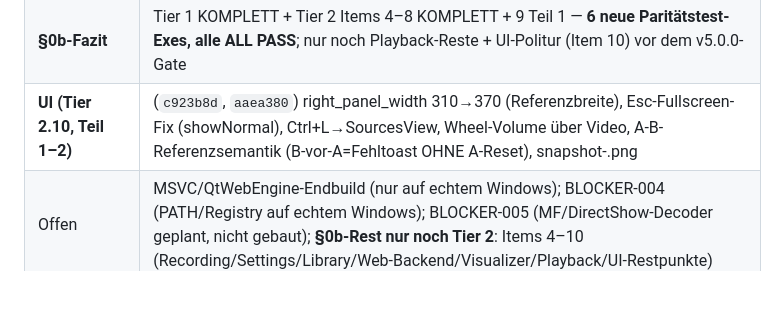
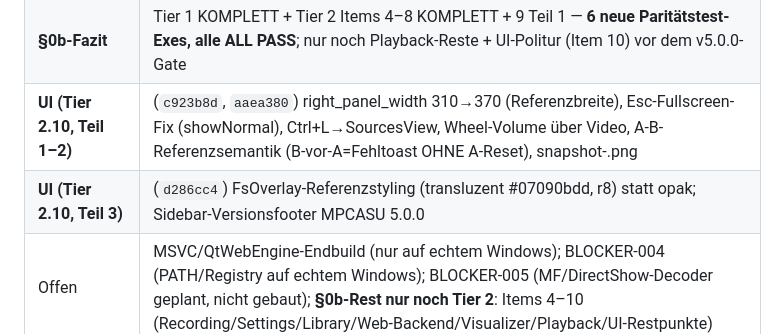
Before and after one commit to error-wtf/CASU-CODEC, a Markdown page: ALL_RELEASE_V5/Windows/PORT_STATUS.md, the part around the change. Drawn GitHub-style; blank space fills up the shorter version.

Commit message:
docs: Tier 2.10 part 3

```diff
--- a/ALL_RELEASE_V5/Windows/PORT_STATUS.md
+++ b/ALL_RELEASE_V5/Windows/PORT_STATUS.md
@@ -29,6 +29,7 @@
 | **Playback (Tier 2.9, Teil 1)** | (2026-08-22, Commit `717186f`) SAFE_MEDIA_OPTIONS (:avcodec-hw=none pro Media), file://-URI-Reparatur, Resume-dur−5-Klemme, YouTube-Consent-Gate beim Abspielen; Tests ALL PASS. Teil 2 offen: async yt-dlp-Resolve, ERROR-Diagnose, Equalizer, Temp-Sinks, QtVideoSurfaceSink |
 | **§0b-Fazit** | Tier 1 KOMPLETT + Tier 2 Items 4–8 KOMPLETT + 9 Teil 1 — **6 neue Paritätstest-Exes, alle ALL PASS**; nur noch Playback-Reste + UI-Politur (Item 10) vor dem v5.0.0-Gate |
 | **UI (Tier 2.10, Teil 1–2)** | (`c923b8d`, `aaea380`) right_panel_width 310→370 (Referenzbreite), Esc-Fullscreen-Fix (showNormal), Ctrl+L→SourcesView, Wheel-Volume über Video, A-B-Referenzsemantik (B-vor-A=Fehltoast OHNE A-Reset), snapshot-<stamp>.png |
+| **UI (Tier 2.10, Teil 3)** | (`d286cc4`) FsOverlay-Referenzstyling (transluzent #07090bdd, r8) statt opak; Sidebar-Versionsfooter MPCASU 5.0.0 |
 | Offen | MSVC/QtWebEngine-Endbuild (nur auf echtem Windows); BLOCKER-004 (PATH/Registry auf echtem Windows); BLOCKER-005 (MF/DirectShow-Decoder geplant, nicht gebaut); **§0b-Rest nur noch Tier 2**: Items 4–10 (Recording/Settings/Library/Web-Backend/Visualizer/Playback/UI-Restpunkte) |
 
 ## Nächste Schritte (v5.0.0)
```
Also changed, not shown: HANDOVER.md (+1 -1 lines).
